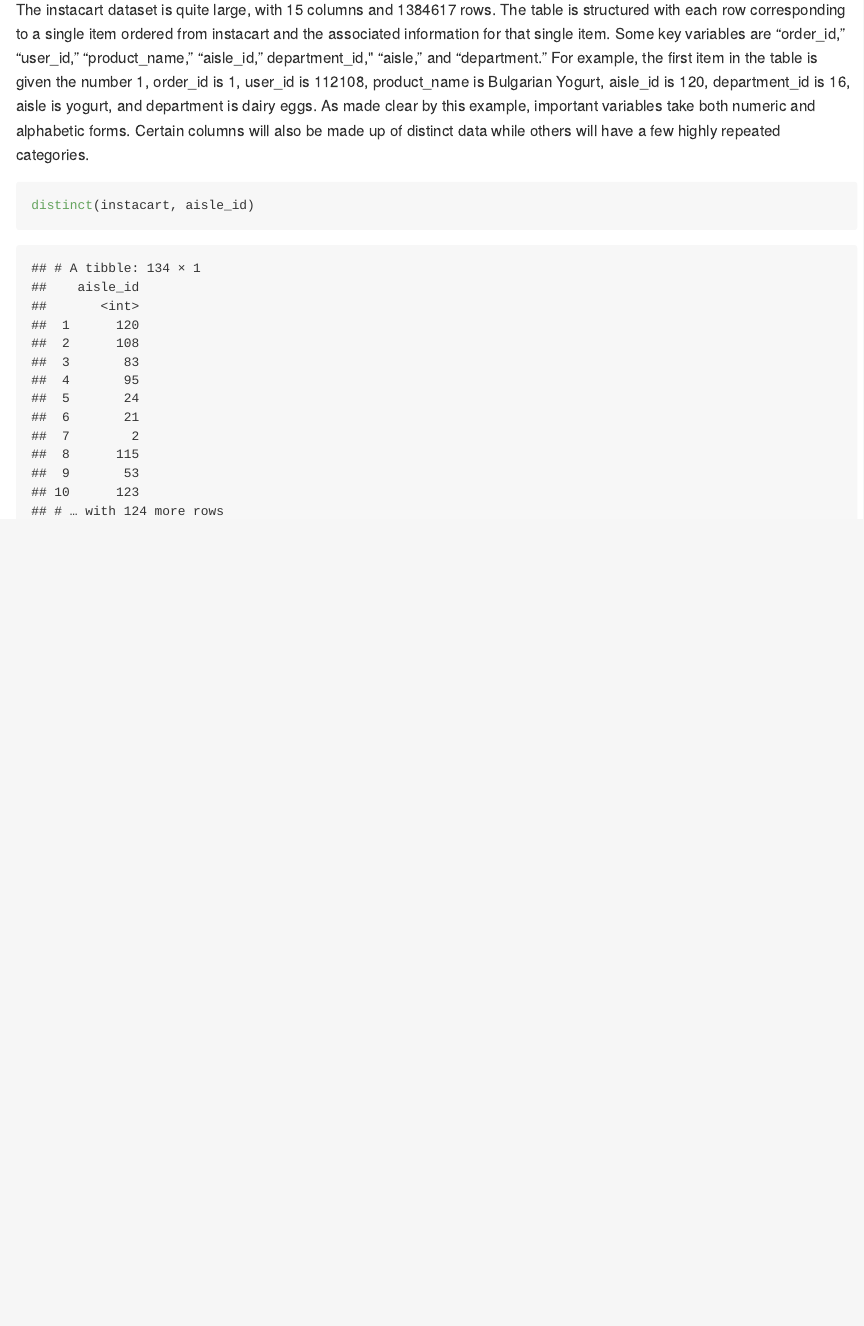
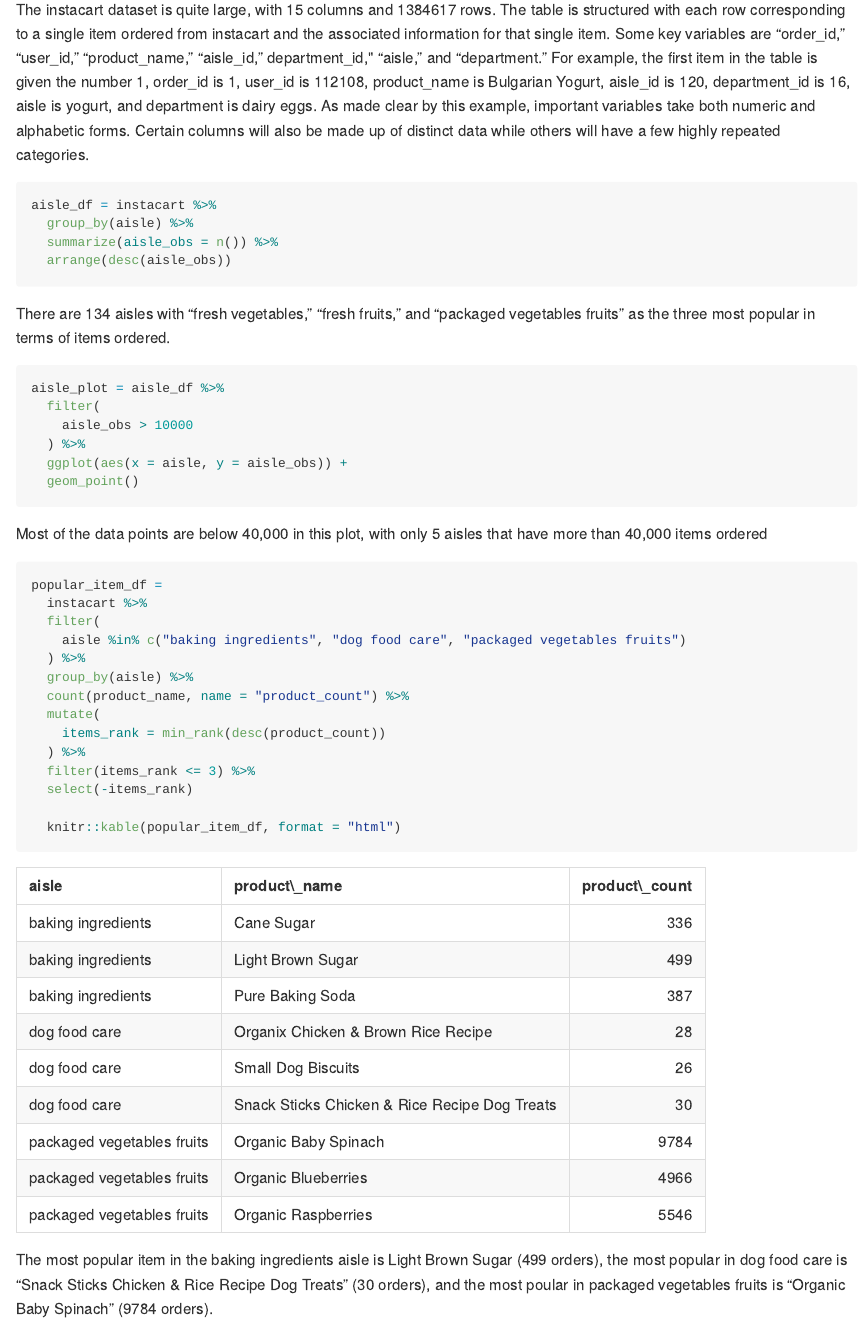
Before and after one commit to mjn2142/p8105_hw3_mjn2142, an R Markdown document (p8105_hw3_mjn2142.Rmd): the page in a window 1100 px wide, from 740 px down. The pictures show the output file p8105_hw3_mjn2142.md that the author committed with the source, drawn offline in the style of GitHub.

Commit message:
Added to problem 1, made a plot and table for popular items

````diff
--- a/p8105_hw3_mjn2142.Rmd
+++ b/p8105_hw3_mjn2142.Rmd
@@ -37,5 +37,40 @@
 The instacart dataset is quite large, with 15 columns and 1384617 rows. The table is structured with each row corresponding to a single item ordered from instacart and the associated information for that single item. Some key variables are "order_id," "user_id," "product_name," "aisle_id," department_id," "aisle," and "department." For example, the first item in the table is given the number 1, order_id is 1, user_id is 112108, product_name is Bulgarian Yogurt, aisle_id is 120, department_id is 16, aisle is yogurt, and department is dairy eggs. As made clear by this example, important variables take both numeric and alphabetic forms. Certain columns will also be made up of distinct data while others will have a few highly repeated categories.
 
 ```{r}
-distinct(instacart, aisle_id)
+aisle_df = instacart %>%
+  group_by(aisle) %>%
+  summarize(aisle_obs = n()) %>%
+  arrange(desc(aisle_obs))
 ```
+
+There are 134 aisles with "fresh vegetables," "fresh fruits," and "packaged vegetables fruits" as the three most popular in terms of items ordered.
+
+```{r}
+aisle_plot = aisle_df %>%
+  filter(
+    aisle_obs > 10000
+  ) %>%
+  ggplot(aes(x = aisle, y = aisle_obs)) +
+  geom_point()
+```
+
+Most of the data points are below 40,000 in this plot, with only 5 aisles that have more than 40,000 items ordered
+
+```{r}
+popular_item_df =
+  instacart %>%
+  filter(
+    aisle %in% c("baking ingredients", "dog food care", "packaged vegetables fruits")
+  ) %>%
+  group_by(aisle) %>%
+  count(product_name, name = "product_count") %>%
+  mutate(
+    items_rank = min_rank(desc(product_count))
+  ) %>%
+  filter(items_rank <= 3) %>%
+  select(-items_rank)
+
+  knitr::kable(popular_item_df, format = "html")
+```
+
+The most popular item in the baking ingredients aisle is Light Brown Sugar (499 orders), the most popular in dog food care is "Snack Sticks Chicken & Rice Recipe Dog Treats" (30 orders), and the most poular in packaged vegetables fruits is "Organic Baby Spinach" (9784 orders).
````
Also changed, not shown: p8105_hw3_mjn2142.md.
